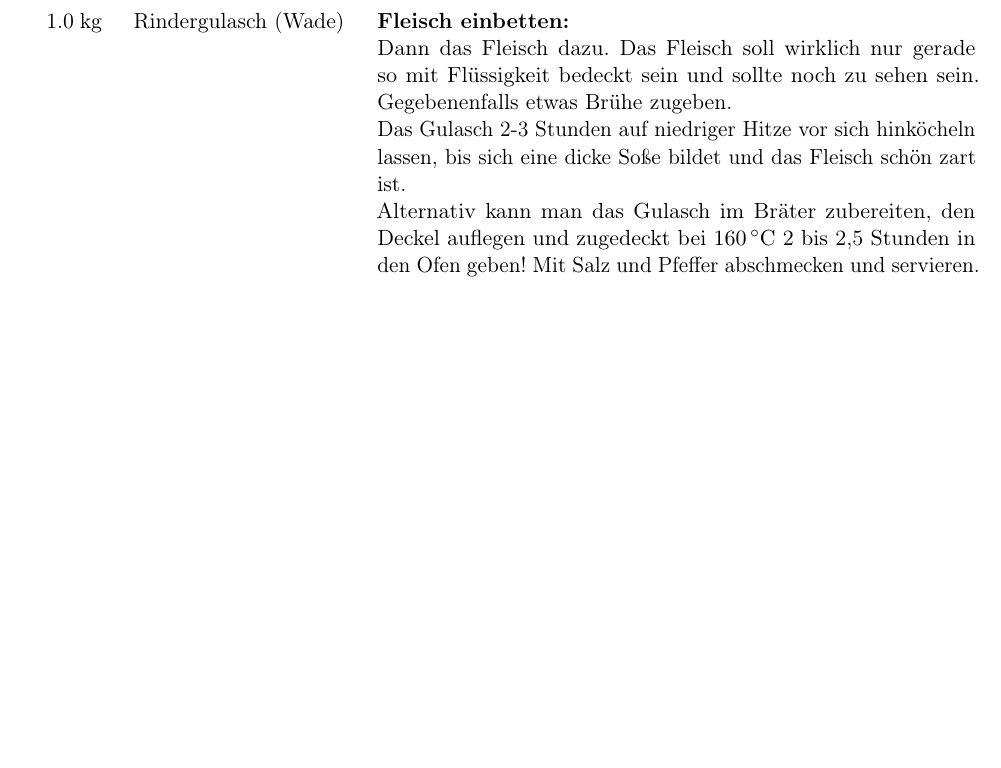
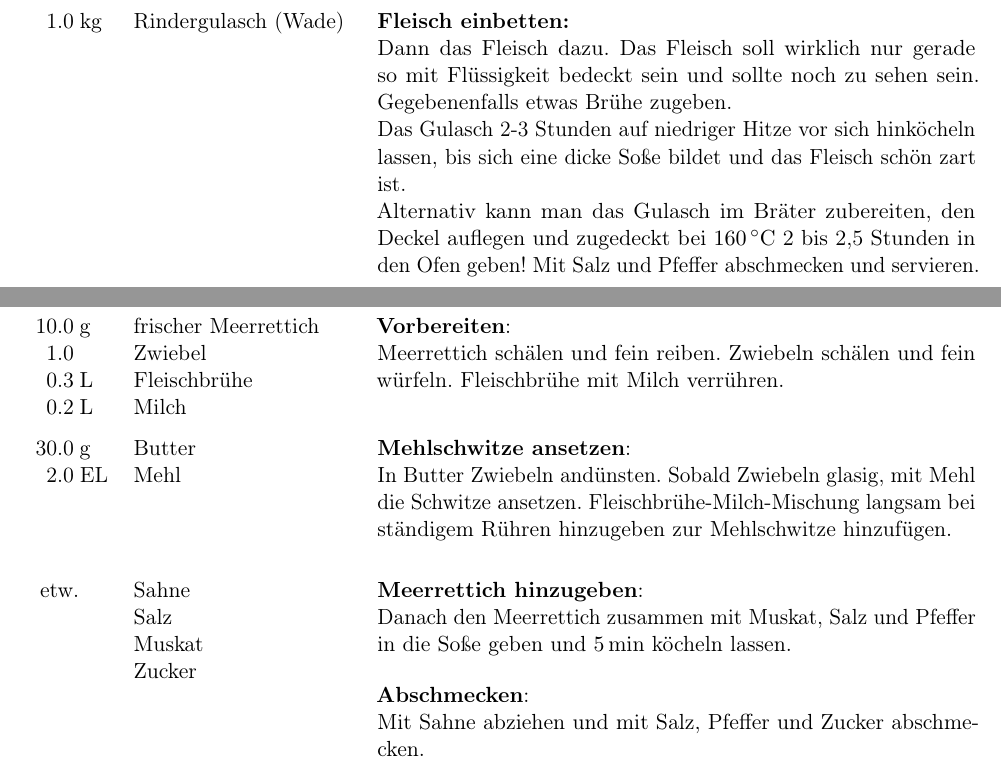
Before and after one commit to frechdev/Kochbuch, a LaTeX book (Kochbuch.tex, which reads Rezepte/SiedfleischInMeerrettichsosse.tex, ownCommands.tex): part of page 4 of 23 before the commit and two parts of pages 4 and 5 of 25 after it, the two joined at a grey line, cut so that both start at the same text, the shorter picture padded with empty space. Compiled offline with pdfLaTeX.

Commit message:
Kürbisgnoccis und Siedfleisch in Meerrettichsoße hinzugefügt

```diff
--- /dev/null
+++ b/Rezepte/SiedfleischInMeerrettichsosse.tex
@@ -0,0 +1,28 @@
+\begin{MyRecipe}{Siedfleisch in Meerrettichsoße}{\Calc{4}{\x} Personen}{30''}
+	\ingredient[\Calc{10}{\x}]{\si{\gram}} {frischer Meerrettich}
+	\ingredient[\Calc{1}{\x}]{} {Zwiebel}
+	\ingredient[\Calc{0.3}{\x}]{\si{\liter}} {Fleischbrühe}
+	\ingredient[\Calc{0.2}{\x}]{\si{\liter}} {Milch}
+	\Step{Vorbereiten}
+	Meerrettich schälen und fein reiben. Zwiebeln schälen und fein würfeln. Fleischbrühe mit Milch verrühren.\par\bigskip
+
+	\ingredient[\Calc{30}{\x}]{\si{\gram}} {Butter}
+	\ingredient[\Calc{2}{\x}]{EL} {Mehl}
+	\Step{Mehlschwitze ansetzen}
+	In Butter Zwiebeln andünsten. Sobald Zwiebeln glasig, mit Mehl die Schwitze ansetzen. Fleischbrühe-Milch-Mischung langsam bei ständigem Rühren hinzugeben zur Mehlschwitze hinzufügen. \par\bigskip
+
+	\ingredient[]{etw.} {Sahne}
+	\ingredient[]{} {Salz}
+	\ingredient[]{} {Muskat}
+	\ingredient[]{} {Zucker}
+	\Step{Meerrettich hinzugeben}
+	Danach den Meerrettich zusammen mit Muskat, Salz und Pfeffer in die Soße geben und \SI{5}{\minute} köcheln lassen.\par\bigskip
+
+	\Step{Abschmecken}
+	Mit Sahne abziehen und mit Salz, Pfeffer und Zucker abschmecken.\par\bigskip
+
+
+
+
+
+\end{MyRecipe}
--- a/ownCommands.tex
+++ b/ownCommands.tex
@@ -12,3 +12,5 @@
 	\FPeval\result{round(#1*#2,1)}% Calculate width dimension
 	\result
 }
+
+\newcommand\Step[1]{\textbf{#1}:\\}
```
Also changed, not shown: Kochbuch.tex (+2 -0 lines), Rezepte/Huehnerfrikassee.tex (+4 -4 lines), Rezepte/Kuerbisgnoccis.tex (added, +22 -0 lines).
